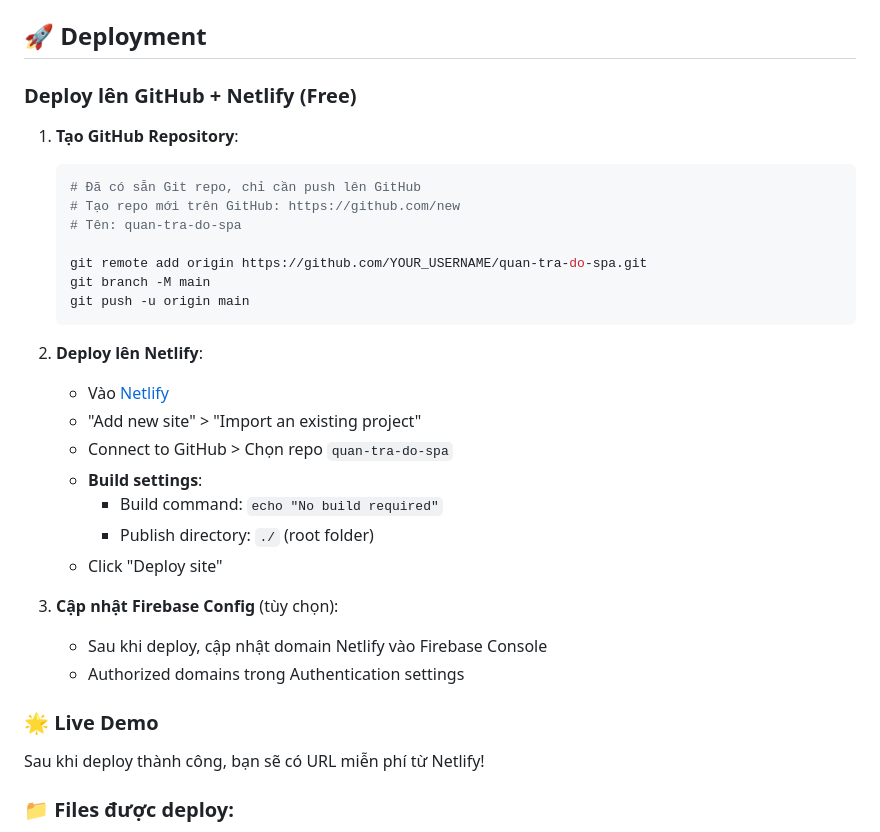
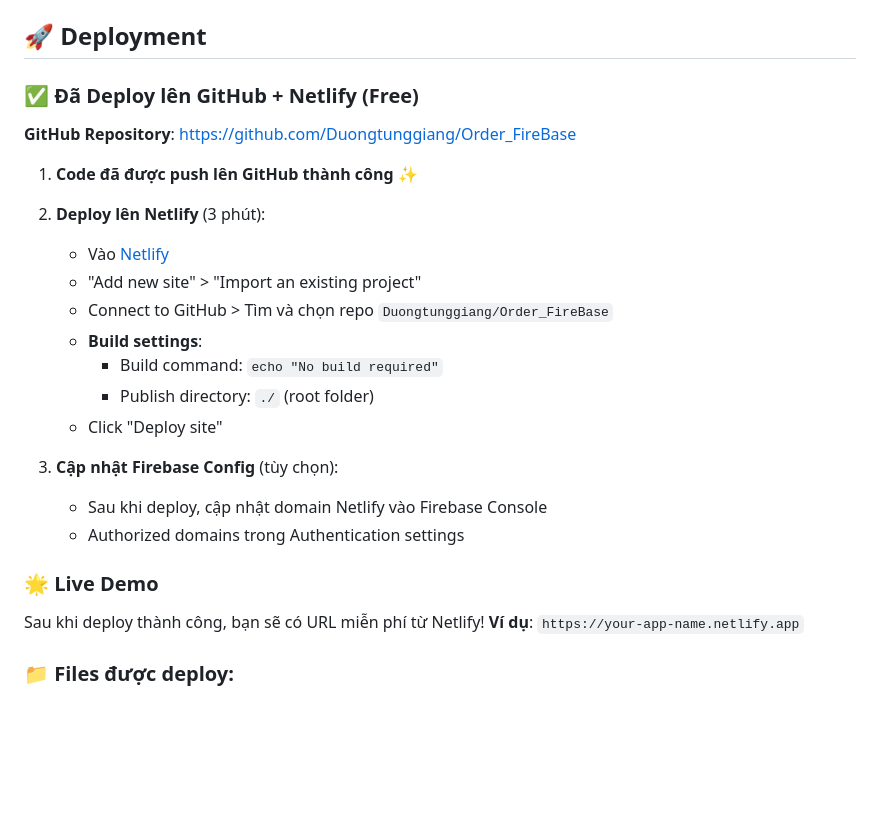
Before and after one commit to Duongtunggiang/Order_FireBase, a Markdown page: README.md, the part around the change. Drawn GitHub-style; blank space fills up the shorter version.

Commit message:
Update README with GitHub repository link

````diff
--- a/README.md
+++ b/README.md
@@ -66,23 +66,16 @@ Một ứng dụng web đơn trang cho quán trà sữa và đồ ăn, được
 
 ## 🚀 Deployment
 
-### Deploy lên GitHub + Netlify (Free)
+### ✅ Đã Deploy lên GitHub + Netlify (Free)
 
-1. **Tạo GitHub Repository**:
-   ```bash
-   # Đã có sẵn Git repo, chỉ cần push lên GitHub
-   # Tạo repo mới trên GitHub: https://github.com/new
-   # Tên: quan-tra-do-spa
+**GitHub Repository**: https://github.com/Duongtunggiang/Order_FireBase
 
-   git remote add origin https://github.com/YOUR_USERNAME/quan-tra-do-spa.git
-   git branch -M main
-   git push -u origin main
-   ```
+1. **Code đã được push lên GitHub thành công** ✨
 
-2. **Deploy lên Netlify**:
+2. **Deploy lên Netlify** (3 phút):
    - Vào [Netlify](https://netlify.com)
    - "Add new site" > "Import an existing project"
-   - Connect to GitHub > Chọn repo `quan-tra-do-spa`
+   - Connect to GitHub > Tìm và chọn repo `Duongtunggiang/Order_FireBase`
    - **Build settings**:
      - Build command: `echo "No build required"`
      - Publish directory: `./` (root folder)
@@ -94,6 +87,7 @@ Một ứng dụng web đơn trang cho quán trà sữa và đồ ăn, được
 
 ### 🌟 Live Demo
 Sau khi deploy thành công, bạn sẽ có URL miễn phí từ Netlify!
+**Ví dụ**: `https://your-app-name.netlify.app`
 
 ### 📁 Files được deploy:
 - ✅ `index.html` - Ứng dụng chính
````
